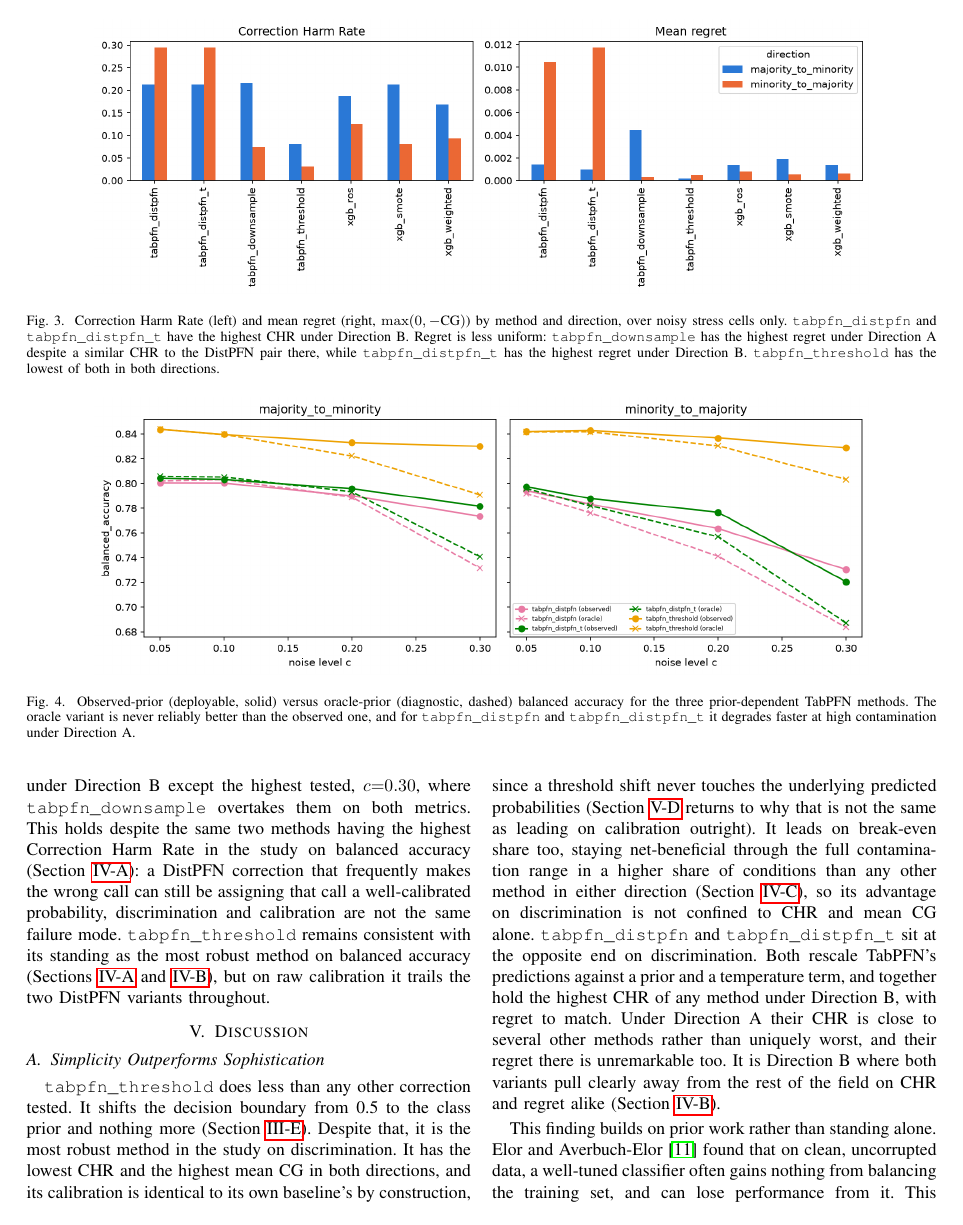
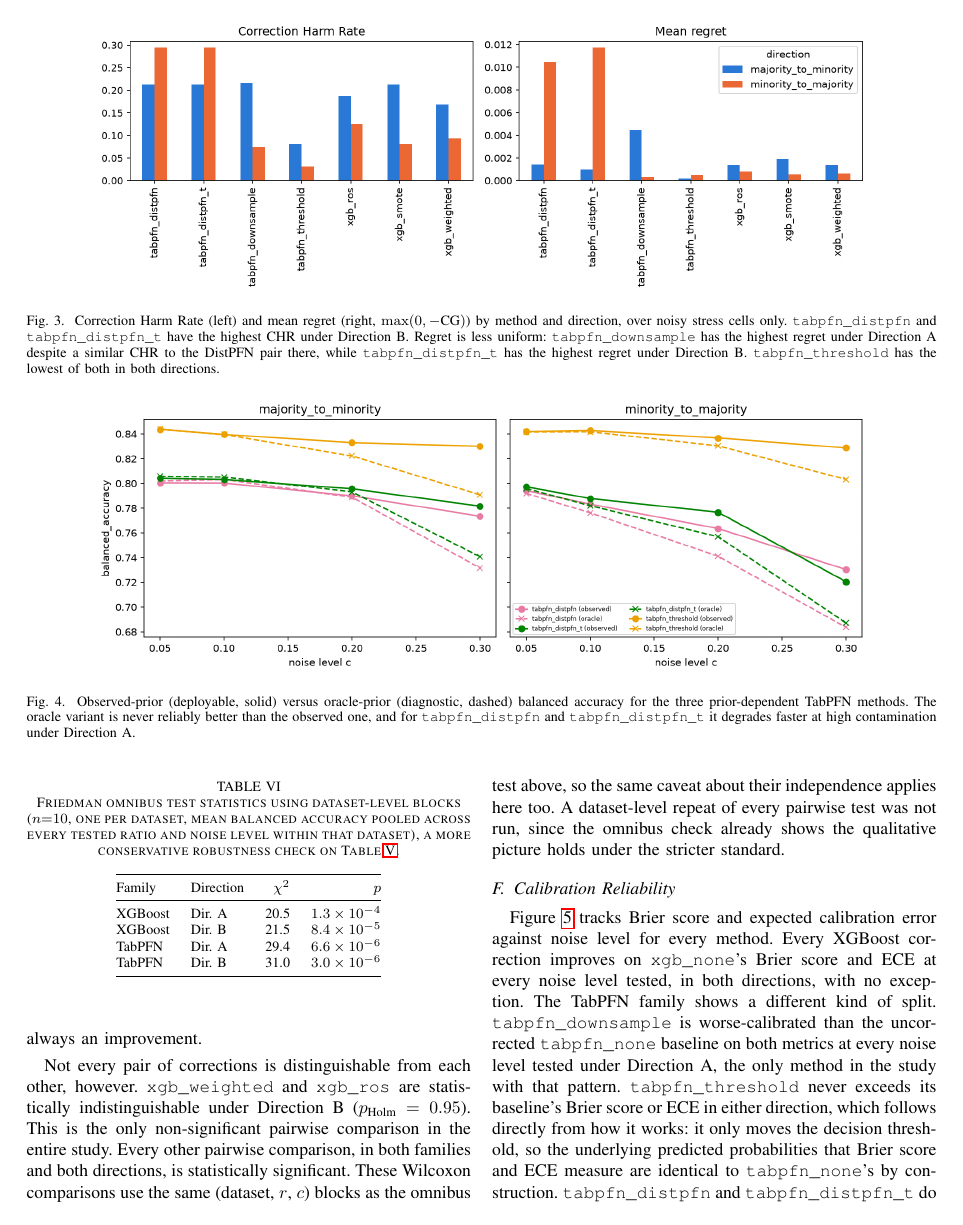
Before and after one commit to darkamgel/Imbalance-Correction, a LaTeX paper (paper/main_anonymous.tex, which reads paper/sections/04_results.tex): page 10 of 14 before the commit and page 10 of 15 after it. Compiled offline with pdfLaTeX.

Commit message:
Add dataset-level Friedman check, the block-independence concern was valid
A reviewer-level check argued that blocking the Friedman/Wilcoxon tests
by (dataset, r, c) treats conditions from the same dataset as
independent evidence, when they share that dataset's feature
distribution and test set, inflating the apparent sample size and
therefore how small the p-values look. This maps directly onto
Demsar (2006)'s standard guidance for comparing classifiers across
multiple datasets (cited, added to references.bib), which recommends
blocking by dataset, not by every sub-configuration within one.

Computed the dataset-level version before writing anything: aggregate
balanced accuracy per method within each dataset (collapsing every
tested r and c), then run Friedman with n=10 blocks. All four tests
remain significant, XGBoost p=1.3e-4/8.4e-5, TabPFN p=6.6e-6/3.0e-6,
comfortably below p<0.05, but several orders of magnitude weaker than
the original p<10^-23. The core claim survives, the original block
count did overstate the strength of evidence, exactly as argued.

Methods: new paragraph in Statistical Testing defining the dataset-
level check and why it's more conservative.

Results: new table (tab:friedman-dataset) and prose reporting both
versions side by side, plus an honesty note that the same
block-independence issue applies to the Wilcoxon pairwise comparisons
too, not re-run at the dataset level since the omnibus check already
demonstrates the qualitative picture holds under the stricter standard.

No new experiments, this is a different aggregation of results/summary.csv,
the same data already used throughout.

```diff
--- a/paper/sections/04_results.tex
+++ b/paper/sections/04_results.tex
@@ -262,3 +274,22 @@ TabPFN  & Dir.\ B & 332.7 & 160 \\
+\begin{table}[t]
+\centering
+\caption{Friedman omnibus test statistics using dataset-level blocks
+($n{=}10$, one per dataset, mean balanced accuracy pooled across every
+tested ratio and noise level within that dataset), a more conservative
+robustness check on Table~\ref{tab:friedman}.}
+\label{tab:friedman-dataset}
+\begin{tabular}{@{}llrr@{}}
+\toprule
+Family & Direction & $\chi^2$ & $p$ \\
+\midrule
+XGBoost & Dir.\ A & 20.5 & $1.3\times10^{-4}$ \\
+XGBoost & Dir.\ B & 21.5 & $8.4\times10^{-5}$ \\
+TabPFN  & Dir.\ A & 29.4 & $6.6\times10^{-6}$ \\
+TabPFN  & Dir.\ B & 31.0 & $3.0\times10^{-6}$ \\
+\bottomrule
+\end{tabular}
+\end{table}
+
 Every uncorrected baseline differs significantly from every correction in
 its family, in both directions (Holm-corrected $p<0.001$ throughout). The
 corrections are having a measurable effect, even though
@@ -270,7 +301,11 @@ Not every pair of corrections is distinguishable from each other, however.
 indistinguishable under Direction B ($p_{\text{Holm}}=0.95$). This is the
 only non-significant pairwise comparison in the entire study. Every other
 pairwise comparison, in both families and both directions, is statistically
-significant.
+significant. These Wilcoxon comparisons use the same (dataset, $r$, $c$)
+blocks as the omnibus test above, so the same caveat about their
+independence applies here too. A dataset-level repeat of every pairwise
+test was not run, since the omnibus check already shows the qualitative
+picture holds under the stricter standard.
 
 \subsection{Calibration Reliability}
 \label{sec:results-reliability}
```
Also changed, not shown: paper/references.bib (+10 -0 lines), paper/sections/03_methods.tex (+12 -0 lines), paper/sections/04_results.tex (12 more changed lines).
